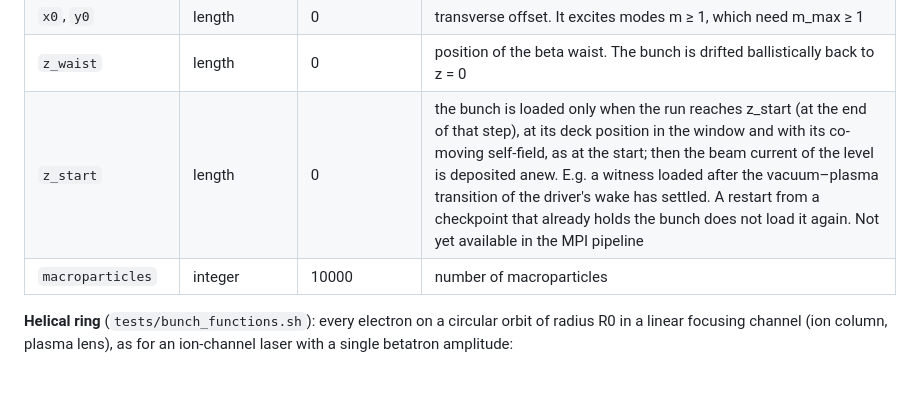
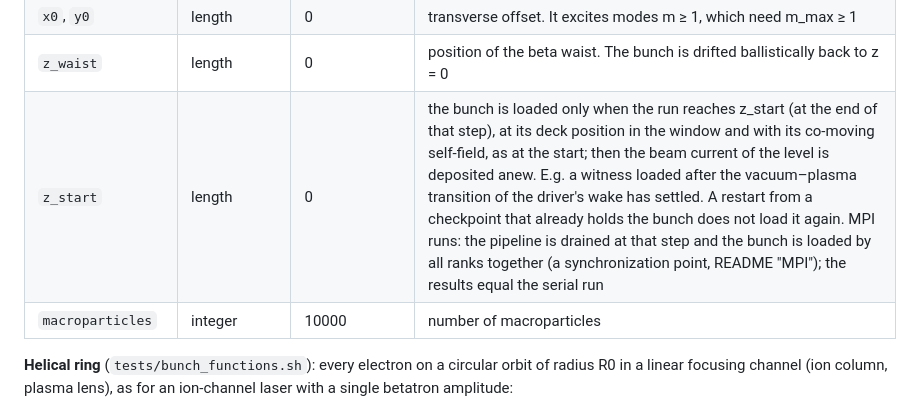
Before and after one commit to AlexMPukhov/GEM-PIC-RZ, a Markdown page: docs/input_deck.md, the part around the change. Rendered like a GitHub page; blank space fills up the shorter version.

```diff
--- a/docs/input_deck.md
+++ b/docs/input_deck.md
@@ -426,7 +426,7 @@ The plasma block key `free_electrons = false` starts from a neutral gas. All ele
 | `zeta_center` | length | — | centre, measured from the rear end of the window |
 | `x0`, `y0` | length | 0 | transverse offset. It excites modes m ≥ 1, which need m_max ≥ 1 |
 | `z_waist` | length | 0 | position of the beta waist. The bunch is drifted ballistically back to z = 0 |
-| `z_start` | length | 0 | the bunch is loaded only when the run reaches z_start (at the end of that step), at its deck position in the window and with its co-moving self-field, as at the start; then the beam current of the level is deposited anew. E.g. a witness loaded after the vacuum–plasma transition of the driver's wake has settled. A restart from a checkpoint that already holds the bunch does not load it again. Not yet available in the MPI pipeline |
+| `z_start` | length | 0 | the bunch is loaded only when the run reaches z_start (at the end of that step), at its deck position in the window and with its co-moving self-field, as at the start; then the beam current of the level is deposited anew. E.g. a witness loaded after the vacuum–plasma transition of the driver's wake has settled. A restart from a checkpoint that already holds the bunch does not load it again. MPI runs: the pipeline is drained at that step and the bunch is loaded by all ranks together (a synchronization point, README "MPI"); the results equal the serial run |
 | `macroparticles` | integer | 10000 | number of macroparticles |
 
 **Helical ring** (`tests/bunch_functions.sh`): every electron on a circular orbit of radius R0 in a linear focusing
```
Also changed, not shown: README.md (+11 -0 lines).
